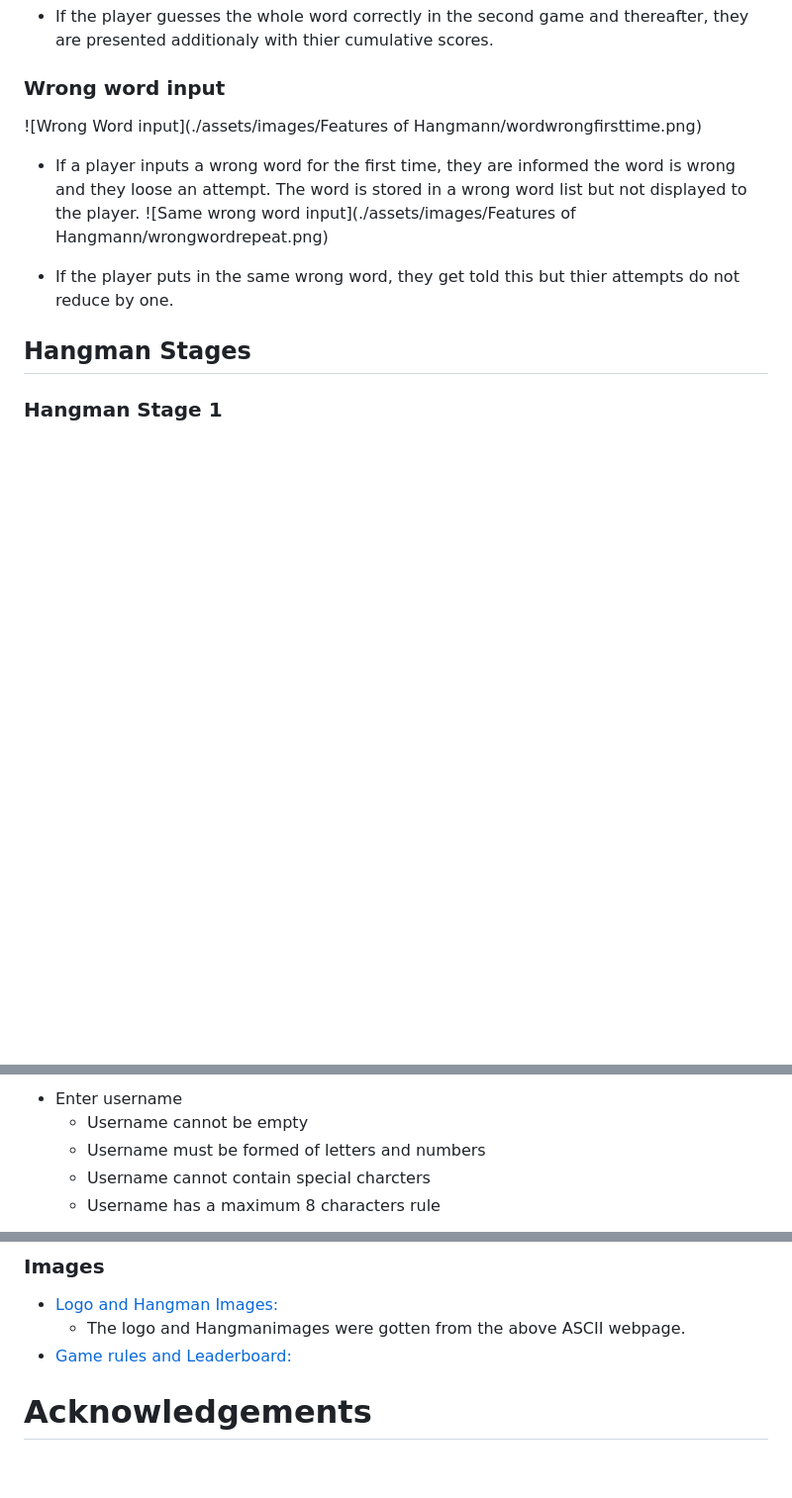
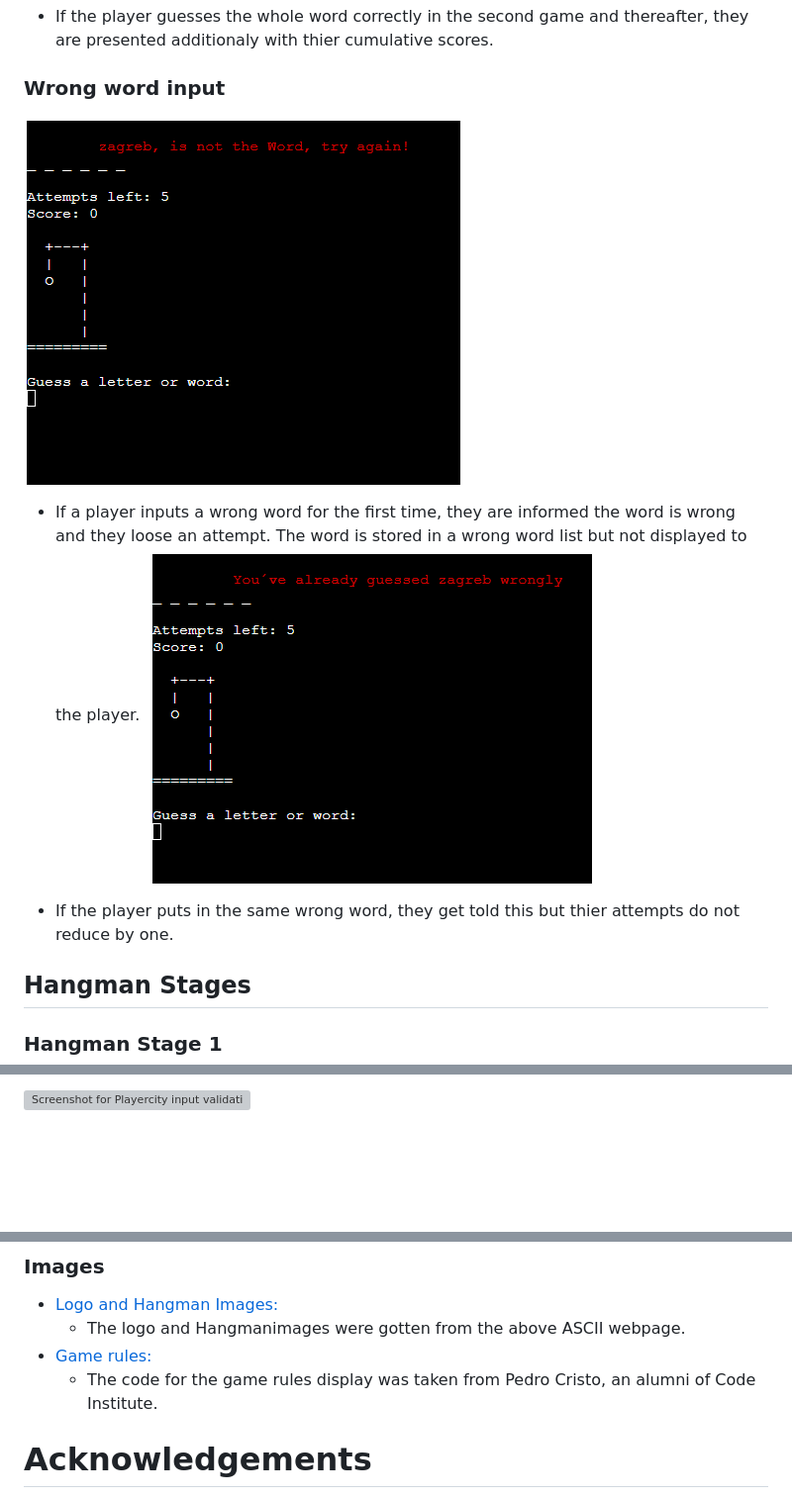
Before and after one commit to angelaanjorin/Hangman, a Markdown page: README.md, 3 parts joined by grey strips. Shown: that part at 99% size. Drawn GitHub-style; blank space fills up the shorter version; grey boxes are pictures that could not be loaded.

```diff
--- a/README.md
+++ b/README.md
@@ -162,10 +162,10 @@ At the end of the game, the player gets to choose from 3 options: to either play
 
 * If the player guesses the whole word correctly in the second game and thereafter, they are presented additionaly with thier cumulative scores.
 ### Wrong word input
-![Wrong Word input](./assets/images/Features of Hangmann/wordwrongfirsttime.png)
+![Wrong Word input](./assets/images/Features%20of%20Hangmann/wordwrongfirsttime.png)
 
 * If a player inputs a wrong word for the first time, they are informed the word is wrong and they loose an attempt. The word is stored in a wrong word list but not displayed to the player.
-![Same wrong word input](./assets/images/Features of Hangmann/wrongwordrepeat.png)
+![Same wrong word input](./assets/images/Features%20of%20Hangmann/wrongwordrepeat.png)
 
 * If the player puts in the same wrong word, they get told this but thier attempts do not reduce by one.
 
@@ -329,7 +333,3 @@ Testing was performed on various aspects, such as rules display, username input
 
-* Enter username
-    * Username cannot be empty
-    * Username must be formed of letters and numbers
-    * Username cannot contain special charcters
-    * Username has a maximum 8 characters rule
+![Screenshot for Playercity input validation](./)
 
@@ -442,7 +428,8 @@ To make a local clone in github, please follow the steps beow:
 
 * [Logo and Hangman Images:](https://ascii.co.uk/art/hangman)
     * The logo and Hangmanimages were gotten from the above ASCII webpage.
-* [Game rules and Leaderboard:](https://github.com/PedroCristo/portfolio_project_3)
+* [Game rules:](https://github.com/PedroCristo/portfolio_project_3)
+    * The code for the game rules display was taken from Pedro Cristo, an alumni of Code Institute.
 
 # Acknowledgements
  * Thanks to my Mentor Gareth McGirr for his assistance throughout the project.
```
Also changed, not shown: other parts of README.md (+38 -48 lines), assets/images/Features of Hangmann/guessworddisplay.png (added), assets/images/Features of Hangmann/invalidchoiceletter.png (added), assets/images/readme/mainpicture.png (added).
